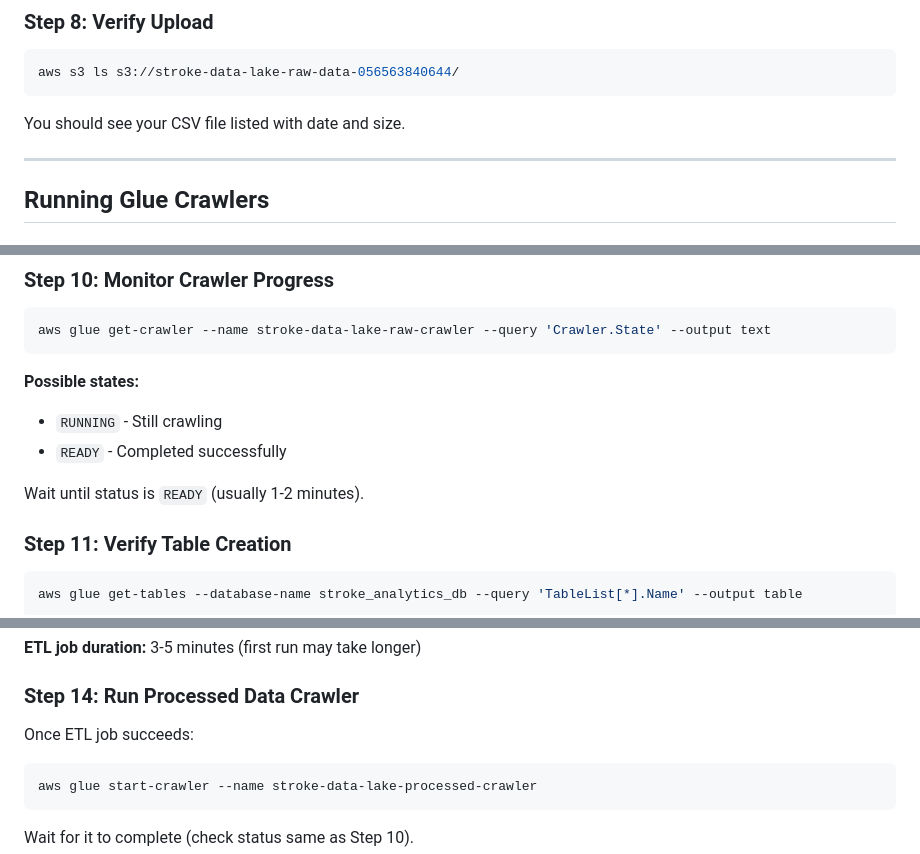
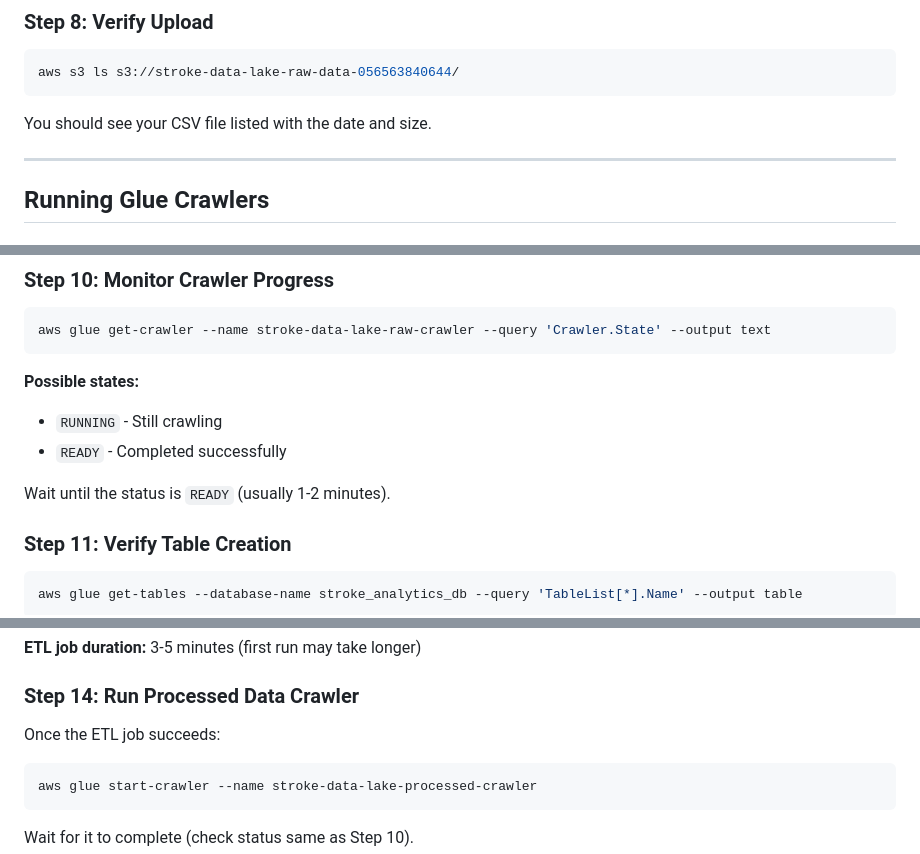
Before and after one commit to n-qobile/stroke-data-lake-aws, a Markdown page: docs/deployment-guide.md, 3 parts joined by grey strips. Drawn GitHub-style.

````diff
--- a/docs/deployment-guide.md
+++ b/docs/deployment-guide.md
@@ -182,7 +182,7 @@ upload: data\raw\healthcare-dataset-stroke-data.csv to s3://stroke-data-lake-raw
 aws s3 ls s3://stroke-data-lake-raw-data-056563840644/
 ```
 
-You should see your CSV file listed with date and size.
+You should see your CSV file listed with the date and size.
 
 ---
 
@@ -209,7 +209,7 @@ aws glue get-crawler --name stroke-data-lake-raw-crawler --query 'Crawler.State'
 - `RUNNING` - Still crawling
 - `READY` - Completed successfully
 
-Wait until status is `READY` (usually 1-2 minutes).
+Wait until the status is `READY` (usually 1-2 minutes).
 
 ### Step 11: Verify Table Creation
 
@@ -253,7 +253,7 @@ aws glue get-job-run --job-name stroke-data-lake-etl-job --run-id <YOUR_JOB_RUN_
 
 ### Step 14: Run Processed Data Crawler
 
-Once ETL job succeeds:
+Once the ETL job succeeds:
 
 ```powershell
 aws glue start-crawler --name stroke-data-lake-processed-crawler
````
Also changed, not shown: other parts of docs/deployment-guide.md (+13 -13 lines).
